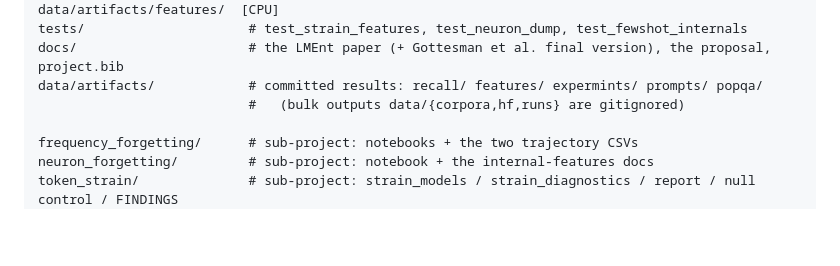
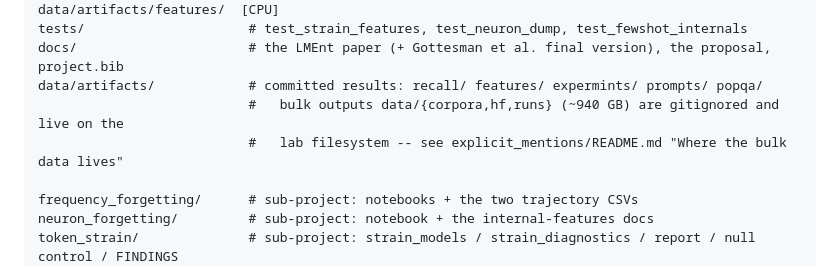
Before and after one commit to OvadiaOmer3/NLPFinalProject, a Markdown page: README.md, the part around the change. GitHub-like rendering; blank space fills up the shorter version.

```diff
--- a/README.md
+++ b/README.md
@@ -56,7 +56,8 @@ feature_extraction/        # PRODUCES artifacts
 tests/                     # test_strain_features, test_neuron_dump, test_fewshot_internals
 docs/                      # the LMEnt paper (+ Gottesman et al. final version), the proposal, project.bib
 data/artifacts/            # committed results: recall/ features/ expermints/ prompts/ popqa/
-                           #   (bulk outputs data/{corpora,hf,runs} are gitignored)
+                           #   bulk outputs data/{corpora,hf,runs} (~940 GB) are gitignored and live on the
+                           #   lab filesystem -- see explicit_mentions/README.md "Where the bulk data lives"
 
 frequency_forgetting/      # sub-project: notebooks + the two trajectory CSVs
 neuron_forgetting/         # sub-project: notebook + the internal-features docs
```
Also changed, not shown: explicit_mentions/README.md (+19 -0 lines).
